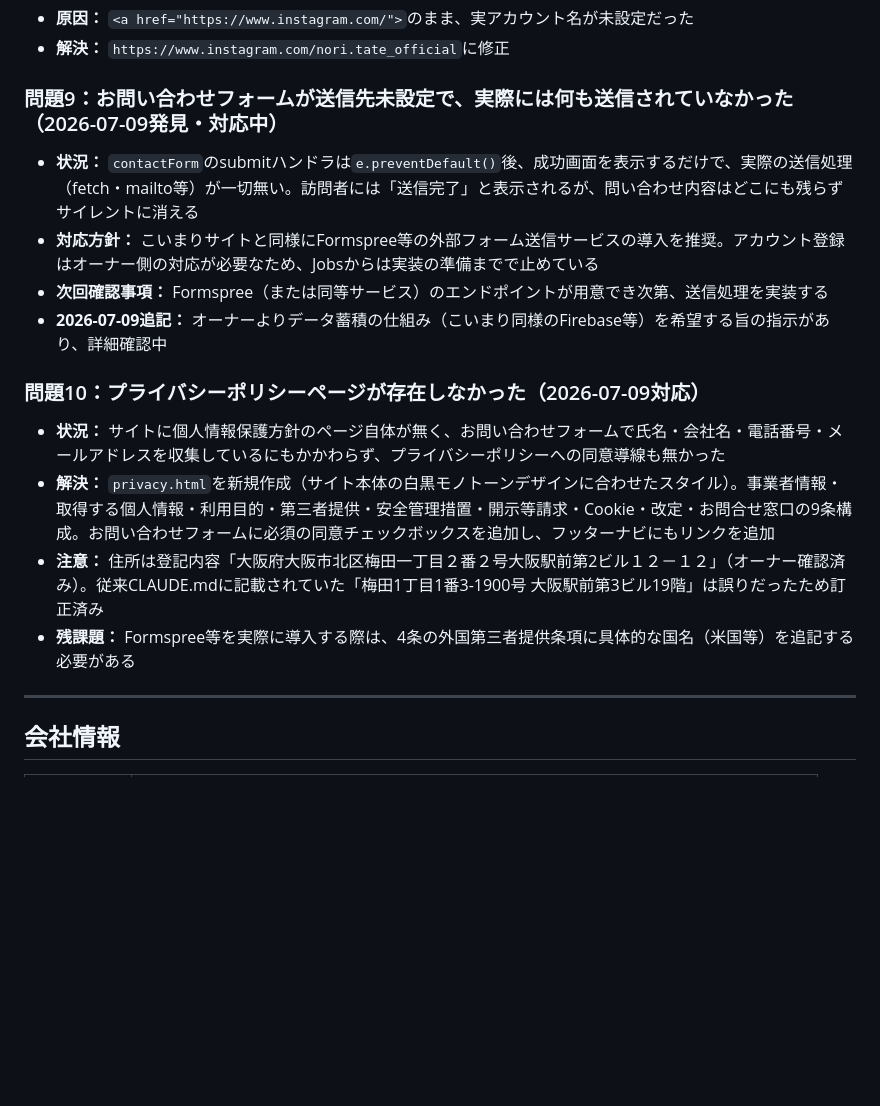
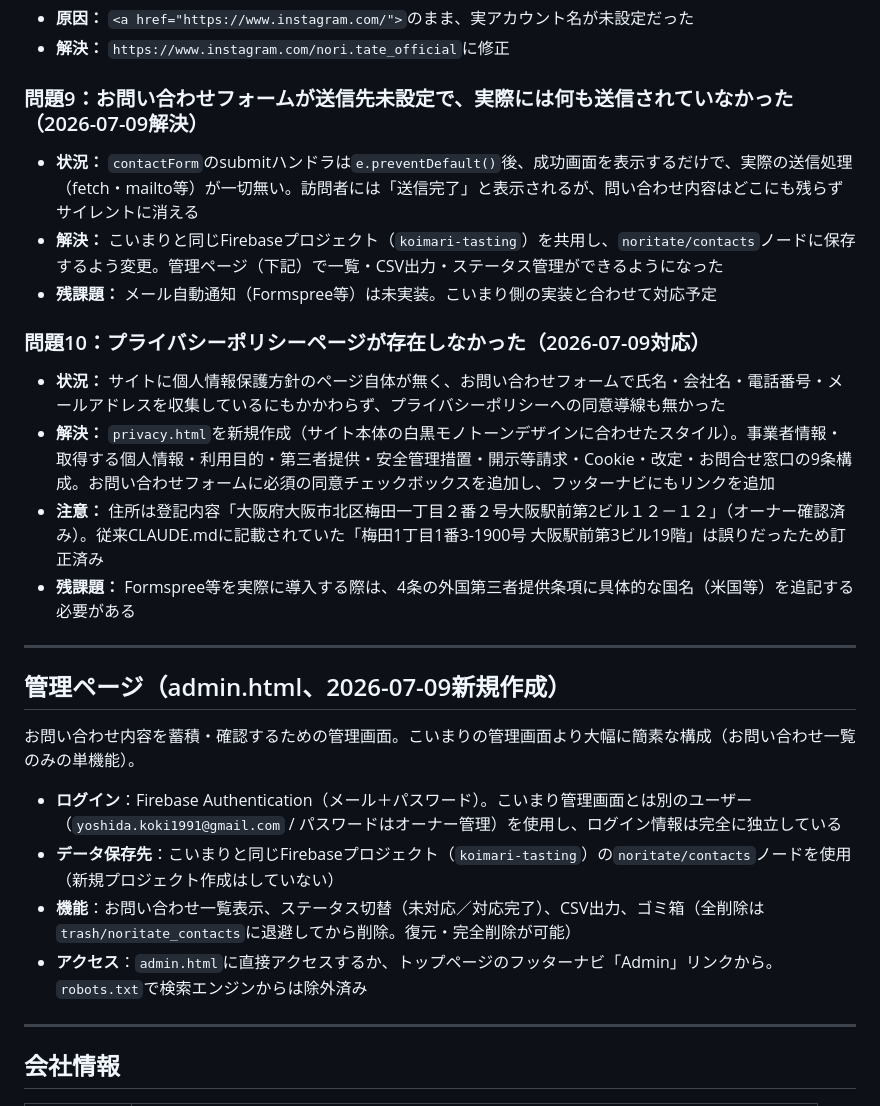
Before and after one commit to koimari-official/NORI-TATE.official-site, a Markdown page: CLAUDE.md, the part around the change. GitHub-like rendering; blank space fills up the shorter version.

Commit message:
CLAUDE.md: 管理ページの構成を記録、問題9/10を解決済みに更新

```diff
--- a/CLAUDE.md
+++ b/CLAUDE.md
@@ -215,17 +215,27 @@ window.addEventListener('resize', function() {
 - **原因：** `<a href="https://www.instagram.com/">`のまま、実アカウント名が未設定だった
 - **解決：** `https://www.instagram.com/nori.tate_official`に修正
 
-### 問題9：お問い合わせフォームが送信先未設定で、実際には何も送信されていなかった（2026-07-09発見・対応中）
+### 問題9：お問い合わせフォームが送信先未設定で、実際には何も送信されていなかった（2026-07-09解決）
 - **状況：** `contactForm`のsubmitハンドラは`e.preventDefault()`後、成功画面を表示するだけで、実際の送信処理（fetch・mailto等）が一切無い。訪問者には「送信完了」と表示されるが、問い合わせ内容はどこにも残らずサイレントに消える
-- **対応方針：** こいまりサイトと同様にFormspree等の外部フォーム送信サービスの導入を推奨。アカウント登録はオーナー側の対応が必要なため、Jobsからは実装の準備までで止めている
-- **次回確認事項：** Formspree（または同等サービス）のエンドポイントが用意でき次第、送信処理を実装する
-- **2026-07-09追記：** オーナーよりデータ蓄積の仕組み（こいまり同様のFirebase等）を希望する旨の指示があり、詳細確認中
+- **解決：** こいまりと同じFirebaseプロジェクト（`koimari-tasting`）を共用し、`noritate/contacts`ノードに保存するよう変更。管理ページ（下記）で一覧・CSV出力・ステータス管理ができるようになった
+- **残課題：** メール自動通知（Formspree等）は未実装。こいまり側の実装と合わせて対応予定
 
 ### 問題10：プライバシーポリシーページが存在しなかった（2026-07-09対応）
 - **状況：** サイトに個人情報保護方針のページ自体が無く、お問い合わせフォームで氏名・会社名・電話番号・メールアドレスを収集しているにもかかわらず、プライバシーポリシーへの同意導線も無かった
 - **解決：** `privacy.html`を新規作成（サイト本体の白黒モノトーンデザインに合わせたスタイル）。事業者情報・取得する個人情報・利用目的・第三者提供・安全管理措置・開示等請求・Cookie・改定・お問合せ窓口の9条構成。お問い合わせフォームに必須の同意チェックボックスを追加し、フッターナビにもリンクを追加
 - **注意：** 住所は登記内容「大阪府大阪市北区梅田一丁目２番２号大阪駅前第2ビル１２－１２」（オーナー確認済み）。従来CLAUDE.mdに記載されていた「梅田1丁目1番3-1900号 大阪駅前第3ビル19階」は誤りだったため訂正済み
 - **残課題：** Formspree等を実際に導入する際は、4条の外国第三者提供条項に具体的な国名（米国等）を追記する必要がある
+
+---
+
+## 管理ページ（admin.html、2026-07-09新規作成）
+
+お問い合わせ内容を蓄積・確認するための管理画面。こいまりの管理画面より大幅に簡素な構成（お問い合わせ一覧のみの単機能）。
+
+- **ログイン**：Firebase Authentication（メール＋パスワード）。こいまり管理画面とは別のユーザー（`yoshida.koki1991@gmail.com` / パスワードはオーナー管理）を使用し、ログイン情報は完全に独立している
+- **データ保存先**：こいまりと同じFirebaseプロジェクト（`koimari-tasting`）の`noritate/contacts`ノードを使用（新規プロジェクト作成はしていない）
+- **機能**：お問い合わせ一覧表示、ステータス切替（未対応／対応完了）、CSV出力、ゴミ箱（全削除は`trash/noritate_contacts`に退避してから削除。復元・完全削除が可能）
+- **アクセス**：`admin.html`に直接アクセスするか、トップページのフッターナビ「Admin」リンクから。`robots.txt`で検索エンジンからは除外済み
 
 ---
 
```
